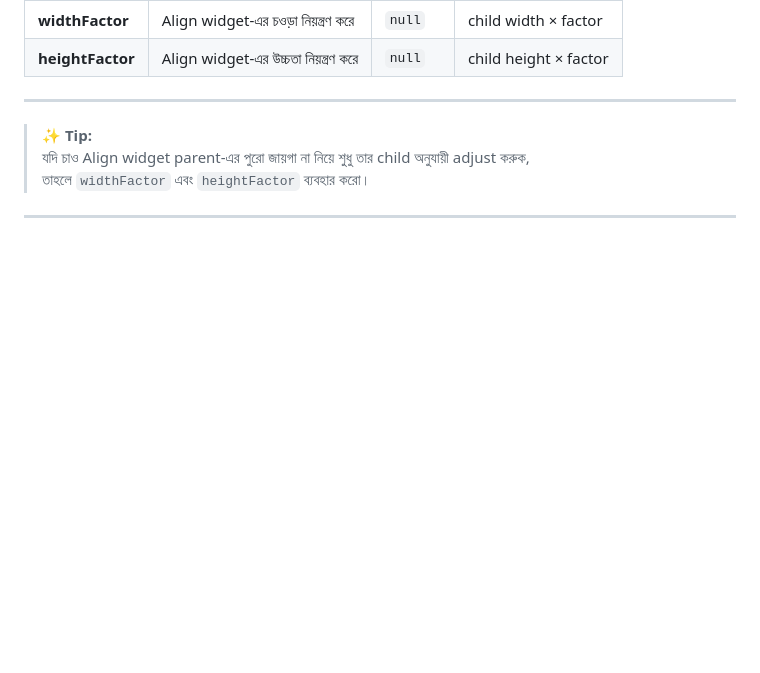
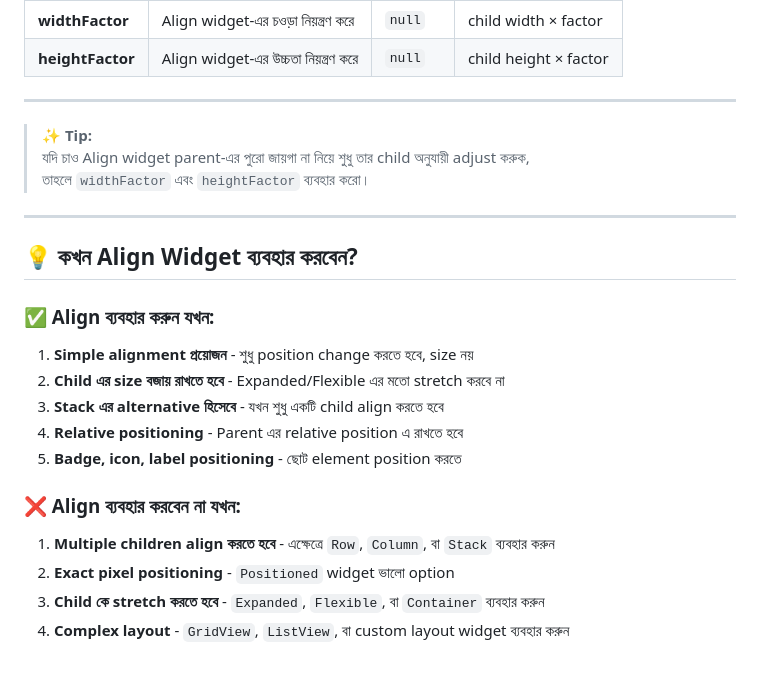
Before and after one commit to Mahafujmr/flutter_all_weiget_practice, a Markdown page: flutter all widget readme file/layout_widgets/align_widget.md, the part around the change. Drawn GitHub-style; blank space fills up the shorter version.

Commit message:
align widget update

```diff
--- a/flutter all widget readme file/layout_widgets/align_widget.md
+++ b/flutter all widget readme file/layout_widgets/align_widget.md
@@ -162,3 +162,19 @@ Container-এর মধ্যে থাকা widget-কে (child) নির্
 > তাহলে `widthFactor` এবং `heightFactor` ব্যবহার করো।
 
 ---
+## 💡 কখন Align Widget ব্যবহার করবেন?
+
+### ✅ Align ব্যবহার করুন যখন:
+
+1. **Simple alignment প্রয়োজন** - শুধু position change করতে হবে, size নয়
+2. **Child এর size বজায় রাখতে হবে** - Expanded/Flexible এর মতো stretch করবে না
+3. **Stack এর alternative হিসেবে** - যখন শুধু একটি child align করতে হবে
+4. **Relative positioning** - Parent এর relative position এ রাখতে হবে
+5. **Badge, icon, label positioning** - ছোট element position করতে
+
+### ❌ Align ব্যবহার করবেন না যখন:
+
+1. **Multiple children align করতে হবে** - এক্ষেত্রে `Row`, `Column`, বা `Stack` ব্যবহার করুন
+2. **Exact pixel positioning** - `Positioned` widget ভালো option
+3. **Child কে stretch করতে হবে** - `Expanded`, `Flexible`, বা `Container` ব্যবহার করুন
+4. **Complex layout** - `GridView`, `ListView`, বা custom layout widget ব্যবহার করুন
```
